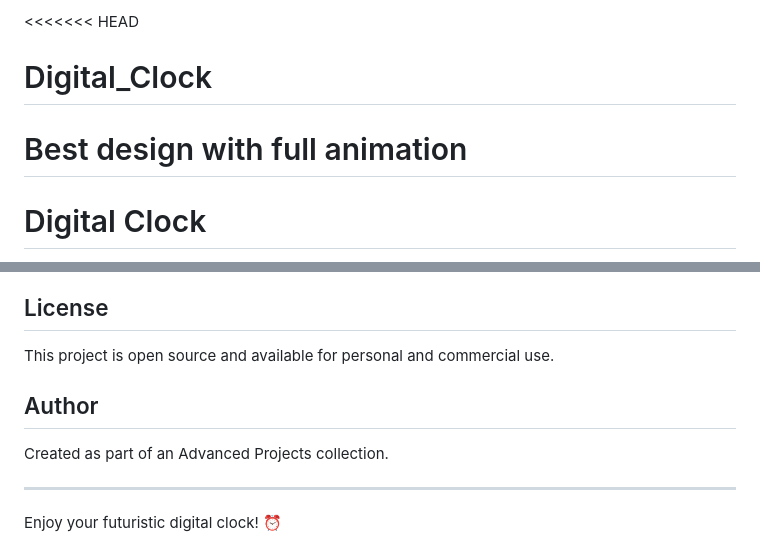
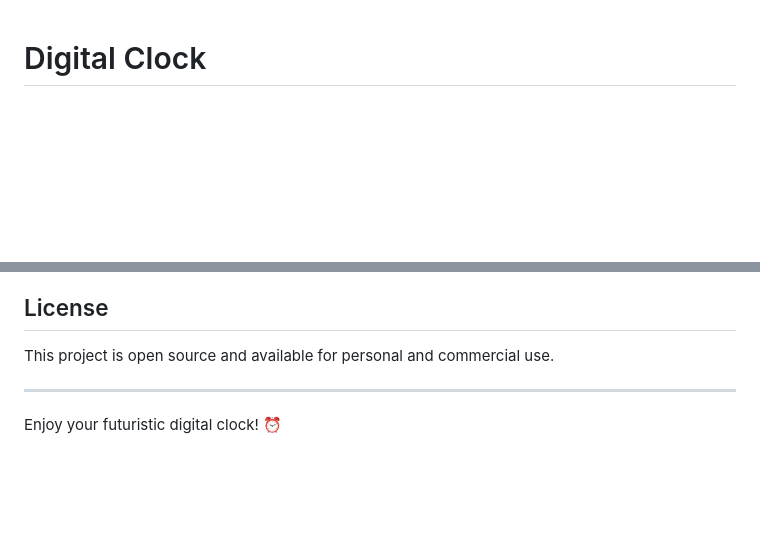
Before and after one commit to Ziaullah888/Digital_Clock_project, a Markdown page: README.md, 2 parts joined by grey strips. Drawn GitHub-style; blank space fills up the shorter version.

Commit message:
Refine README for Digital Clock project
Removed outdated sections and improved project description.

```diff
--- a/README.md
+++ b/README.md
@@ -1,7 +1,3 @@
-<<<<<<< HEAD
-# Digital_Clock
-Best design with full animation
-=======
 # Digital Clock
 
 A modern, futuristic digital clock web application with stunning visual effects and animations. Features a sleek cyan-themed design with glowing effects, scanlines, and smooth animations.
@@ -97,9 +93,6 @@ You can easily customize the clock by modifying `style.css`:
 
 This project is open source and available for personal and commercial use.
 
-## Author
-
-Created as part of an Advanced Projects collection.
 
 ---
 
```
